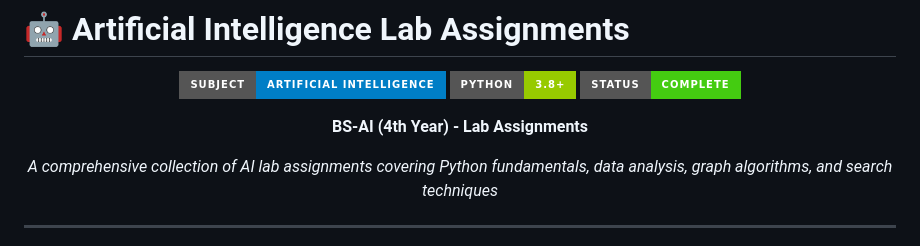
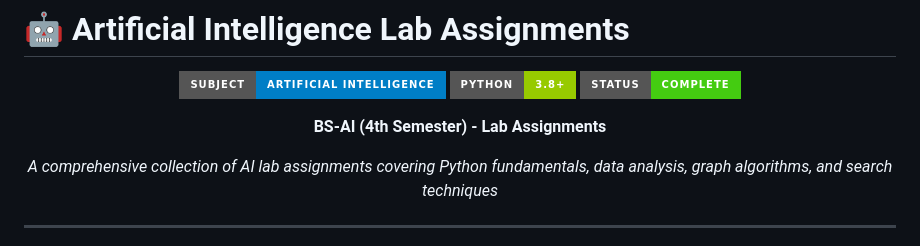
Before and after one commit to musagithub1/AI-labs, a Markdown page: README.md, the part around the change. Drawn GitHub-style; badges without logos.

Commit message:
Update semester in README from 4th Year to 4th Semester

```diff
--- a/README.md
+++ b/README.md
@@ -6,7 +6,7 @@
 ![Python](https://img.shields.io/badge/Python-3.8+-green?style=for-the-badge&logo=python)
 ![Status](https://img.shields.io/badge/Status-Complete-success?style=for-the-badge)
 
-**BS-AI (4th Year) - Lab Assignments**
+**BS-AI (4th Semester) - Lab Assignments**
 
 *A comprehensive collection of AI lab assignments covering Python fundamentals, data analysis, graph algorithms, and search techniques*
 
```
